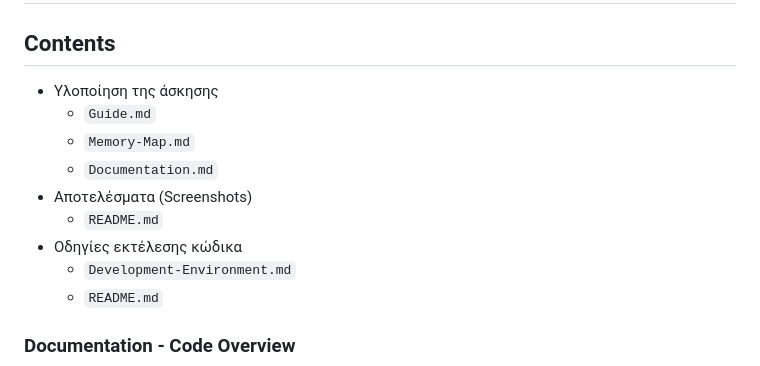
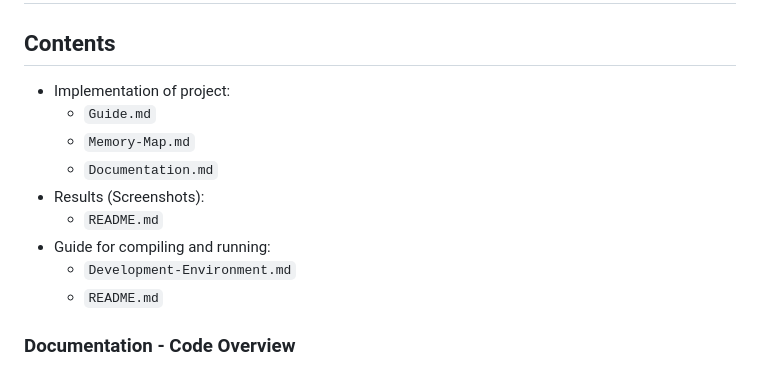
Before and after one commit to thanoskoutr/armOS, a Markdown page: docs/Report.md, the part around the change. GitHub-like rendering.

```diff
--- a/docs/Report.md
+++ b/docs/Report.md
@@ -1,13 +1,13 @@
 # Custom ARM OS from scratch
 
 ## Contents
-- Υλοποίηση της άσκησης
+- Implementation of project:
     - `Guide.md`
     - `Memory-Map.md`
     - `Documentation.md`
-- Αποτελέσματα (Screenshots)
+- Results (Screenshots):
     - `README.md`
-- Οδηγίες εκτέλεσης κώδικα
+- Guide for compiling and running:
     - `Development-Environment.md`
     - `README.md`
 
```
Also changed, not shown: docs/Presentation.md (+1 -1 lines), docs/images/logo.png (renamed from docs/images/logo_transparent.png), docs/images/logo_200x200.png (added), 2 other files.
